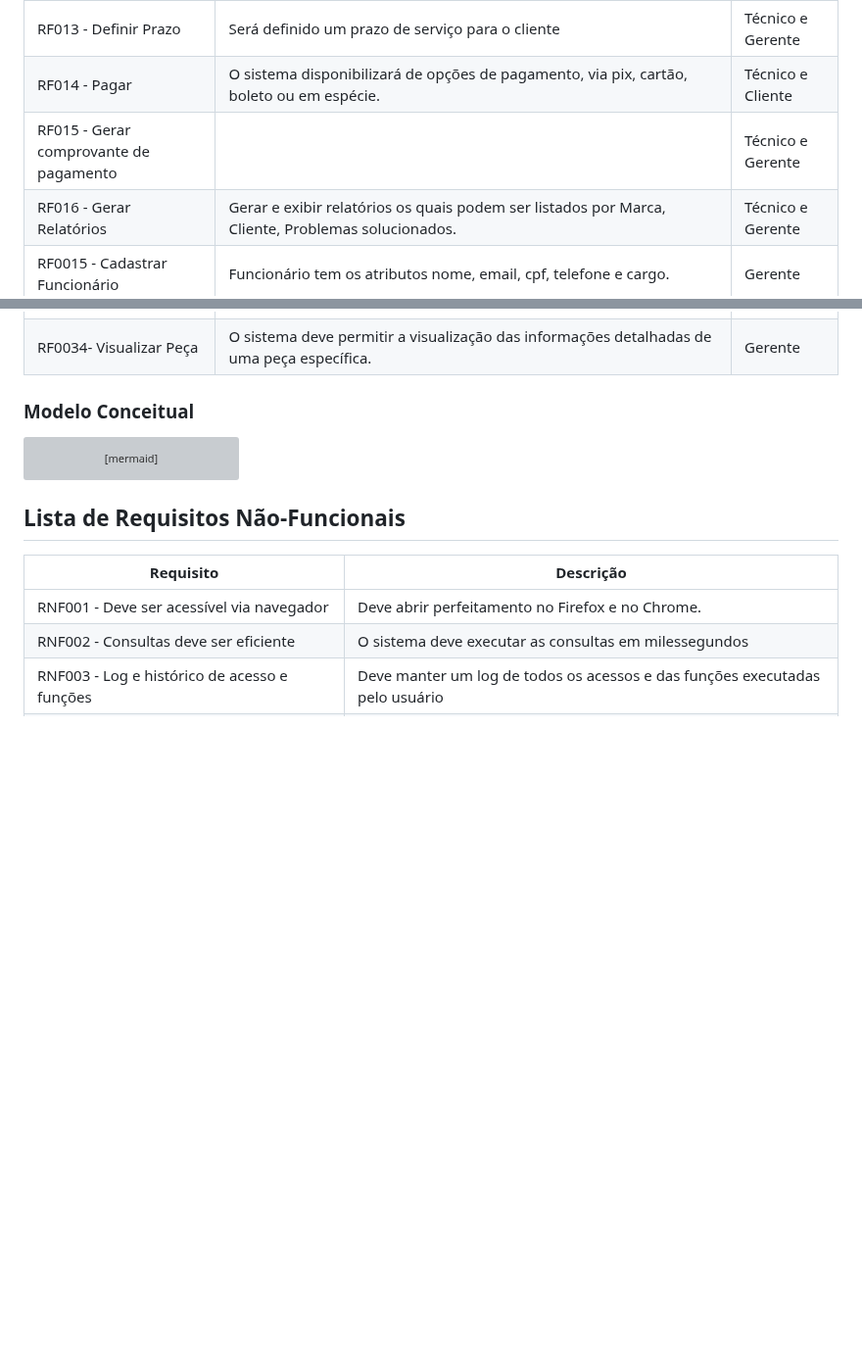
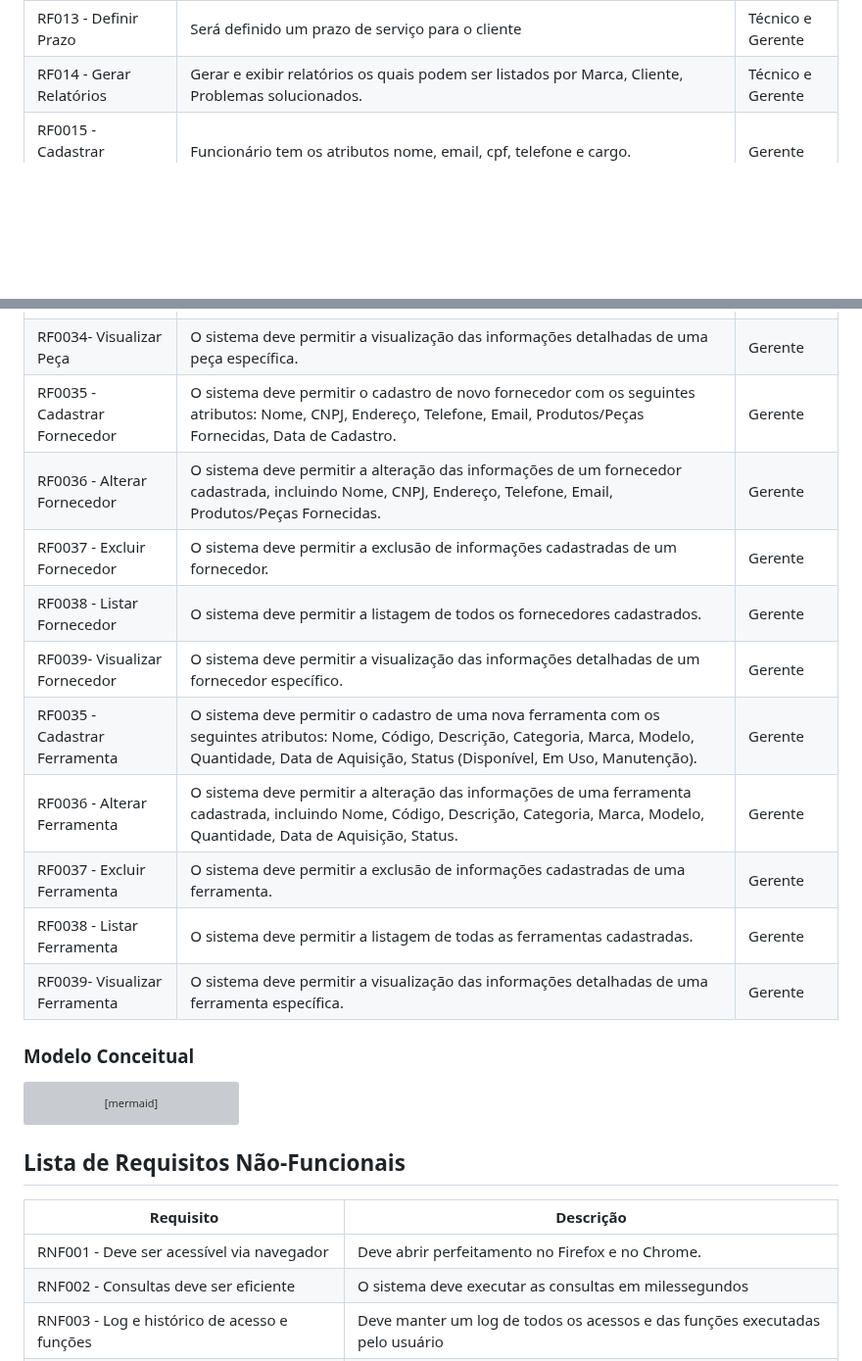
Before and after one commit to flaviogui/TechCell-Pro, a Markdown page: documentação/doc-visao.md, 2 parts joined by grey strips. Shown at 98% size. Drawn GitHub-style; blank space fills up the shorter version; grey boxes are pictures that could not be loaded.

Commit message:
Update doc-visao.md Issue #27
Atualizando Requisitos

```diff
--- a/documentação/doc-visao.md
+++ b/documentação/doc-visao.md
@@ -51,9 +51,7 @@ RF010 - Analisar Pedido | O pedido deve ser analisado com base na legislação p
 RF011 - Cadastrar Descrição | Inclui descrição do problema | Técnico e Gerente |
 RF012 - Criar Protocolo | Após a análise do pedido o técnico deve registrar um número de protocolo do pedido para fins de organização. | Técnico e Gerente |
 RF013 - Definir Prazo | Será definido um prazo de serviço para o cliente | Técnico e Gerente |
-RF014 - Pagar | O sistema disponibilizará de opções de pagamento, via pix, cartão, boleto ou em espécie.| Técnico e Cliente |
-RF015 - Gerar comprovante de pagamento | |Técnico e Gerente|
-RF016 - Gerar Relatórios |Gerar e exibir relatórios os quais podem ser listados por Marca, Cliente, Problemas solucionados.|Técnico e Gerente|
+RF014 - Gerar Relatórios |Gerar e exibir relatórios os quais podem ser listados por Marca, Cliente, Problemas solucionados.|Técnico e Gerente|
 RF0015 - Cadastrar Funcionário |  Funcionário tem os atributos nome, email, cpf, telefone e cargo. | Gerente |
 RF0016 - Alterar Funcionário | A alteração permite a mudança do nome, email, telefone e cargo. | Gerente |
 RF0017 - Excluir Funcionário | O sistema deve permitir a exclusão de informações cadastradas.| Gerente |
@@ -74,7 +72,16 @@ RF0031 - Alterar Peça | O sistema deve permitir a alteração das informações
 RF0032 - Excluir Peça | O sistema deve permitir a exclusão de informações cadastradas de uma peça.| Gerente |
 RF0033 - Listar Peça | O sistema deve permitir a listagem de todas as peças cadastradas.  | Gerente |
 RF0034- Visualizar Peça |  O sistema deve permitir a visualização das informações detalhadas de uma peça específica. | Gerente |
-
+RF0035 - Cadastrar Fornecedor |  O sistema deve permitir o cadastro de novo fornecedor com os seguintes atributos: Nome, CNPJ, Endereço, Telefone, Email, Produtos/Peças Fornecidas, Data de Cadastro. | Gerente |
+RF0036 - Alterar Fornecedor | O sistema deve permitir a alteração das informações de um fornecedor cadastrada, incluindo Nome, CNPJ, Endereço, Telefone, Email, Produtos/Peças Fornecidas. | Gerente |
+RF0037 - Excluir Fornecedor | O sistema deve permitir a exclusão de informações cadastradas de um fornecedor.| Gerente |
+RF0038 - Listar Fornecedor | O sistema deve permitir a listagem de todos os fornecedores cadastrados.  | Gerente |
+RF0039- Visualizar Fornecedor |  O sistema deve permitir a visualização das informações detalhadas de um fornecedor específico. | Gerente |
+RF0035 - Cadastrar Ferramenta |  O sistema deve permitir o cadastro de uma nova ferramenta com os seguintes atributos: Nome, Código, Descrição, Categoria, Marca, Modelo, Quantidade, Data de Aquisição, Status (Disponível, Em Uso, Manutenção). | Gerente |
+RF0036 - Alterar Ferramenta | O sistema deve permitir a alteração das informações de uma ferramenta cadastrada, incluindo Nome, Código, Descrição, Categoria, Marca, Modelo, Quantidade, Data de Aquisição, Status. | Gerente |
+RF0037 - Excluir Ferramenta | O sistema deve permitir a exclusão de informações cadastradas de uma ferramenta.| Gerente |
+RF0038 - Listar Ferramenta | O sistema deve permitir a listagem de todas as ferramentas cadastradas.  | Gerente |
+RF0039- Visualizar Ferramenta |  O sistema deve permitir a visualização das informações detalhadas de uma ferramenta específica. | Gerente |
 
 
 
```
